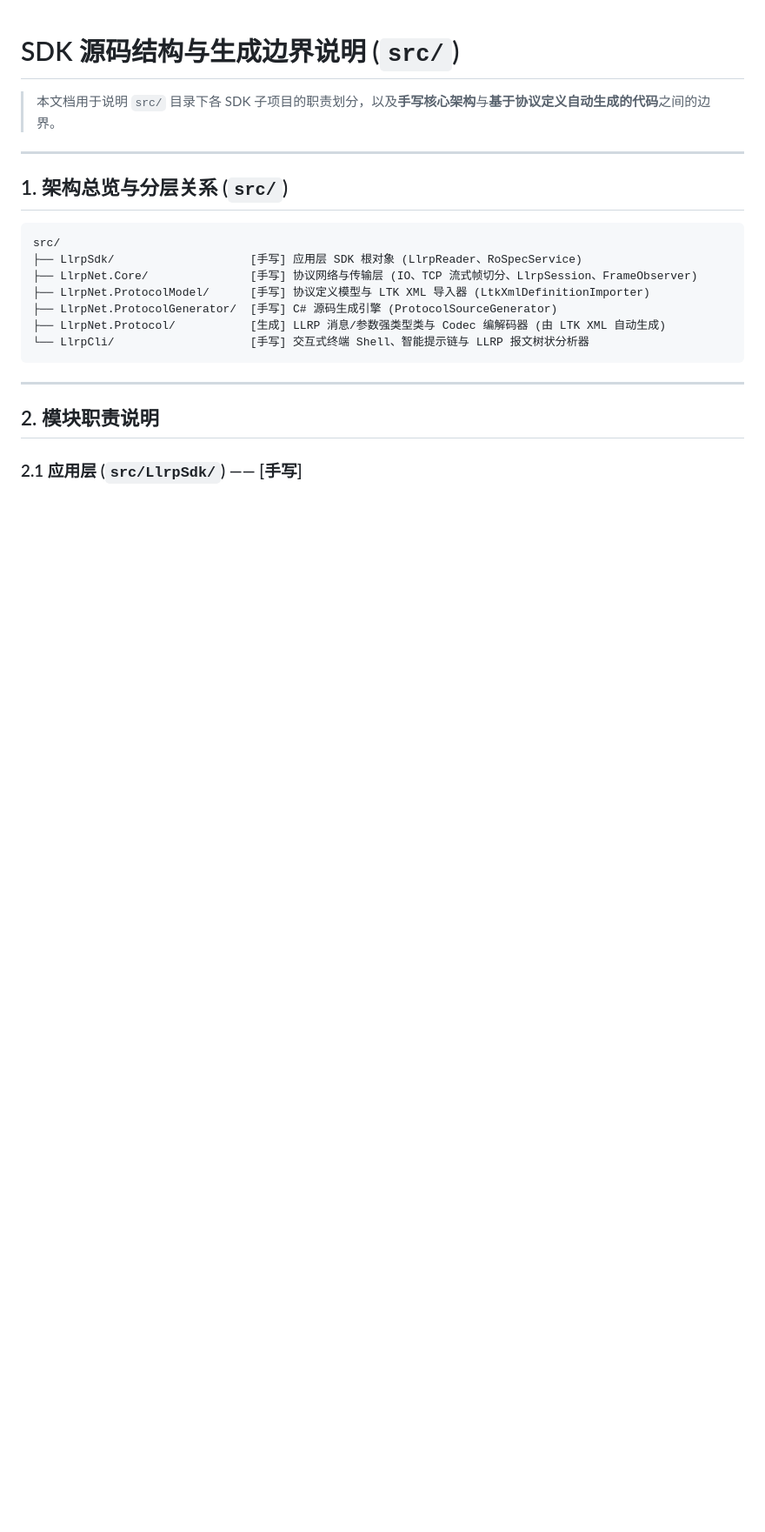
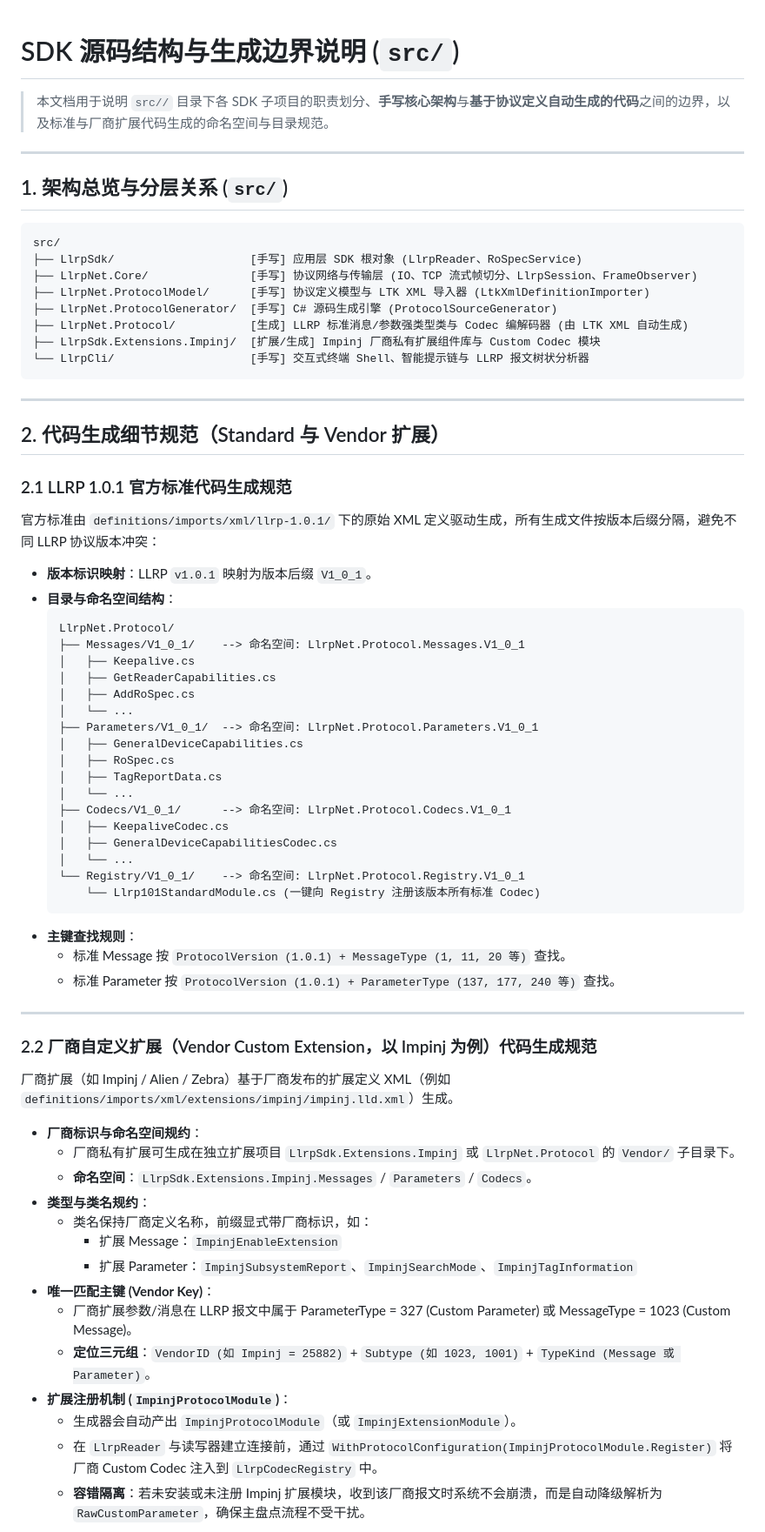
Before and after one commit to newton5555/LLRPCSharp, a Markdown page: docs/sdk-source-structure.md, the part around one of its changes. Shown at 87% size. Drawn GitHub-style; blank space fills up the shorter version.

Commit message:
docs: detail standard V1_0_1 and vendor extension code generation rules in sdk-source-structure.md

````diff
--- a/docs/sdk-source-structure.md
+++ b/docs/sdk-source-structure.md
@@ -1,6 +1,6 @@
 # SDK 源码结构与生成边界说明 (`src/`)
 
-> 本文档用于说明 `src/` 目录下各 SDK 子项目的职责划分，以及**手写核心架构**与**基于协议定义自动生成的代码**之间的边界。
+> 本文档用于说明 `src//` 目录下各 SDK 子项目的职责划分、**手写核心架构**与**基于协议定义自动生成的代码**之间的边界，以及标准与厂商扩展代码生成的命名空间与目录规范。
 
 ---
 
@@ -12,12 +12,62 @@ src/
 ├── LlrpNet.Core/               [手写] 协议网络与传输层 (IO、TCP 流式帧切分、LlrpSession、FrameObserver)
 ├── LlrpNet.ProtocolModel/      [手写] 协议定义模型与 LTK XML 导入器 (LtkXmlDefinitionImporter)
 ├── LlrpNet.ProtocolGenerator/  [手写] C# 源码生成引擎 (ProtocolSourceGenerator)
-├── LlrpNet.Protocol/           [生成] LLRP 消息/参数强类型类与 Codec 编解码器 (由 LTK XML 自动生成)
+├── LlrpNet.Protocol/           [生成] LLRP 标准消息/参数强类型类与 Codec 编解码器 (由 LTK XML 自动生成)
+├── LlrpSdk.Extensions.Impinj/  [扩展/生成] Impinj 厂商私有扩展组件库与 Custom Codec 模块
 └── LlrpCli/                    [手写] 交互式终端 Shell、智能提示链与 LLRP 报文树状分析器
 ```
 
 ---
 
-## 2. 模块职责说明
+## 2. 代码生成细节规范（Standard 与 Vendor 扩展）
 
-### 2.1 应用层 (`src/LlrpSdk/`) —— [手写]
+### 2.1 LLRP 1.0.1 官方标准代码生成规范
+
+官方标准由 `definitions/imports/xml/llrp-1.0.1/` 下的原始 XML 定义驱动生成，所有生成文件按版本后缀分隔，避免不同 LLRP 协议版本冲突：
+
+* **版本标识映射**：LLRP `v1.0.1` 映射为版本后缀 `V1_0_1`。
+* **目录与命名空间结构**：
+  ```text
+  LlrpNet.Protocol/
+  ├── Messages/V1_0_1/    --> 命名空间: LlrpNet.Protocol.Messages.V1_0_1
+  │   ├── Keepalive.cs
+  │   ├── GetReaderCapabilities.cs
+  │   ├── AddRoSpec.cs
+  │   └── ...
+  ├── Parameters/V1_0_1/  --> 命名空间: LlrpNet.Protocol.Parameters.V1_0_1
+  │   ├── GeneralDeviceCapabilities.cs
+  │   ├── RoSpec.cs
+  │   ├── TagReportData.cs
+  │   └── ...
+  ├── Codecs/V1_0_1/      --> 命名空间: LlrpNet.Protocol.Codecs.V1_0_1
+  │   ├── KeepaliveCodec.cs
+  │   ├── GeneralDeviceCapabilitiesCodec.cs
+  │   └── ...
+  └── Registry/V1_0_1/    --> 命名空间: LlrpNet.Protocol.Registry.V1_0_1
+      └── Llrp101StandardModule.cs (一键向 Registry 注册该版本所有标准 Codec)
+  ```
+* **主键查找规则**：
+  - 标准 Message 按 `ProtocolVersion (1.0.1) + MessageType (1, 11, 20 等)` 查找。
+  - 标准 Parameter 按 `ProtocolVersion (1.0.1) + ParameterType (137, 177, 240 等)` 查找。
+
+---
+
+### 2.2 厂商自定义扩展（Vendor Custom Extension，以 Impinj 为例）代码生成规范
+
+厂商扩展（如 Impinj / Alien / Zebra）基于厂商发布的扩展定义 XML（例如 `definitions/imports/xml/extensions/impinj/impinj.lld.xml`）生成。
+
+* **厂商标识与命名空间规约**：
+  - 厂商私有扩展可生成在独立扩展项目 `LlrpSdk.Extensions.Impinj` 或 `LlrpNet.Protocol` 的 `Vendor/` 子目录下。
+  - **命名空间**：`LlrpSdk.Extensions.Impinj.Messages` / `Parameters` / `Codecs`。
+* **类型与类名规约**：
+  - 类名保持厂商定义名称，前缀显式带厂商标识，如：
+    - 扩展 Message：`ImpinjEnableExtension`
+    - 扩展 Parameter：`ImpinjSubsystemReport`、`ImpinjSearchMode`、`ImpinjTagInformation`
+* **唯一匹配主键 (Vendor Key)**：
+  - 厂商扩展参数/消息在 LLRP 报文中属于 ParameterType = 327 (Custom Parameter) 或 MessageType = 1023 (Custom Message)。
+  - **定位三元组**：`VendorID (如 Impinj = 25882)` + `Subtype (如 1023, 1001)` + `TypeKind (Message 或 Parameter)`。
+* **扩展注册机制 (`ImpinjProtocolModule`)**：
+  - 生成器会自动产出 `ImpinjProtocolModule`（或 `ImpinjExtensionModule`）。
+  - 在 `LlrpReader` 与读写器建立连接前，通过 `WithProtocolConfiguration(ImpinjProtocolModule.Register)` 将厂商 Custom Codec 注入到 `LlrpCodecRegistry` 中。
+  - **容错隔离**：若未安装或未注册 Impinj 扩展模块，收到该厂商报文时系统不会崩溃，而是自动降级解析为 `RawCustomParameter`，确保主盘点流程不受干扰。
+
````
Also changed, not shown: other parts of docs/sdk-source-structure.md (+12 -8 lines).
